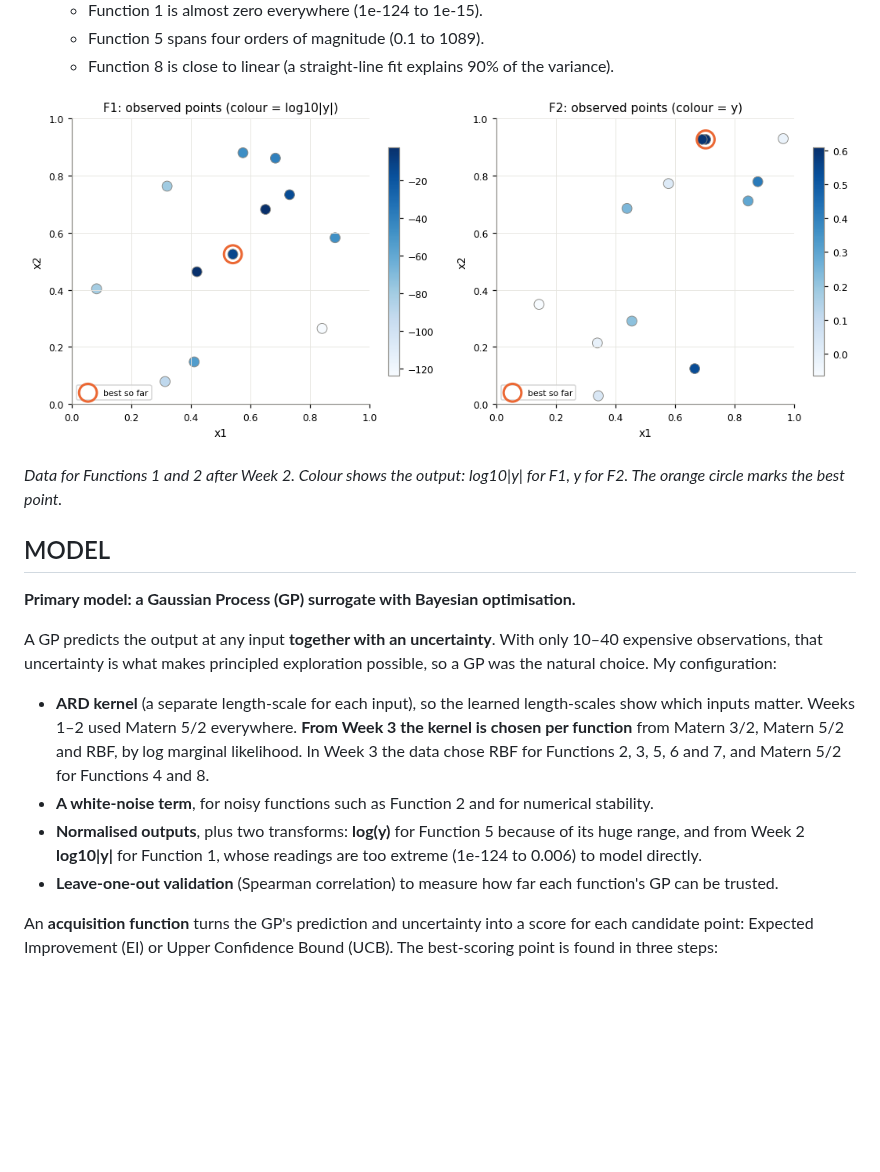
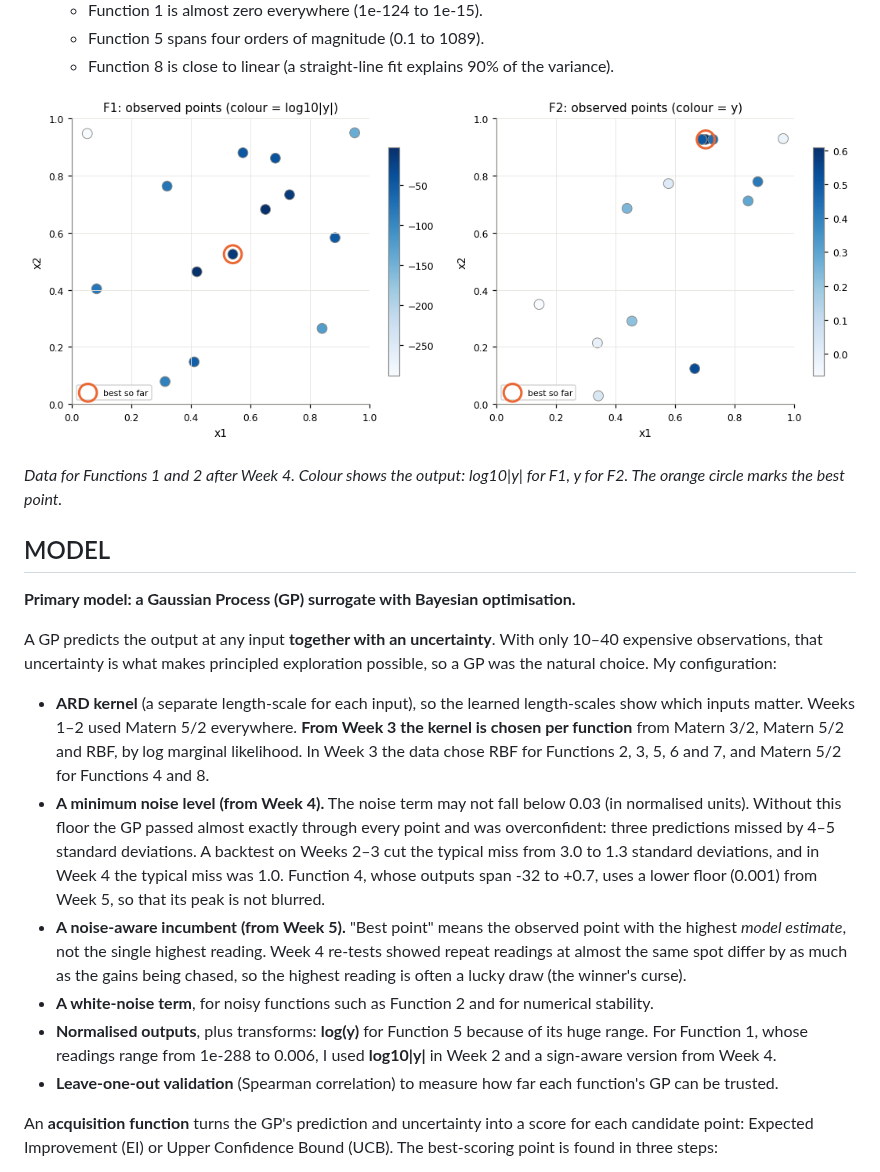
Before and after one commit to kosina/bbocapstone, a Markdown page: README.md, the part around one of its changes. Rendered like a GitHub page; pictures changed too: images/initial_data_2d.png; blank space fills up the shorter version.

```diff
--- a/README.md
+++ b/README.md
@@ -28,7 +28,7 @@ The data was provided by the capstone programme as part of a Bayesian-optimisati
 
 ![Initial data for the 2D functions](images/initial_data_2d.png)
 
-_Data for Functions 1 and 2 after Week 2. Colour shows the output: log10|y| for F1, y for F2. The orange circle marks the best point._
+_Data for Functions 1 and 2 after Week 4. Colour shows the output: log10|y| for F1, y for F2. The orange circle marks the best point._
 
 ## MODEL
 
@@ -37,8 +37,10 @@ _Data for Functions 1 and 2 after Week 2. Colour shows the output: log10|y| for
 A GP predicts the output at any input **together with an uncertainty**. With only 10–40 expensive observations, that uncertainty is what makes principled exploration possible, so a GP was the natural choice. My configuration:
 
 - **ARD kernel** (a separate length-scale for each input), so the learned length-scales show which inputs matter. Weeks 1–2 used Matern 5/2 everywhere. **From Week 3 the kernel is chosen per function** from Matern 3/2, Matern 5/2 and RBF, by log marginal likelihood. In Week 3 the data chose RBF for Functions 2, 3, 5, 6 and 7, and Matern 5/2 for Functions 4 and 8.
+- **A minimum noise level (from Week 4).** The noise term may not fall below 0.03 (in normalised units). Without this floor the GP passed almost exactly through every point and was overconfident: three predictions missed by 4–5 standard deviations. A backtest on Weeks 2–3 cut the typical miss from 3.0 to 1.3 standard deviations, and in Week 4 the typical miss was 1.0. Function 4, whose outputs span -32 to +0.7, uses a lower floor (0.001) from Week 5, so that its peak is not blurred.
+- **A noise-aware incumbent (from Week 5).** "Best point" means the observed point with the highest _model estimate_, not the single highest reading. Week 4 re-tests showed repeat readings at almost the same spot differ by as much as the gains being chased, so the highest reading is often a lucky draw (the winner's curse).
 - **A white-noise term**, for noisy functions such as Function 2 and for numerical stability.
-- **Normalised outputs**, plus two transforms: **log(y)** for Function 5 because of its huge range, and from Week 2 **log10|y|** for Function 1, whose readings are too extreme (1e-124 to 0.006) to model directly.
+- **Normalised outputs**, plus transforms: **log(y)** for Function 5 because of its huge range. For Function 1, whose readings range from 1e-288 to 0.006, I used **log10|y|** in Week 2 and a sign-aware version from Week 4.
 - **Leave-one-out validation** (Spearman correlation) to measure how far each function's GP can be trusted.
 
 An **acquisition function** turns the GP's prediction and uncertainty into a score for each candidate point: Expected Improvement (EI) or Upper Confidence Bound (UCB). The best-scoring point is found in three steps:
```
Also changed, not shown: other parts of README.md (+68 -68 lines), images/lengthscales.png, images/method_comparison.png, images/method_comparison_2d.png, images/progress.png, 1 other file.
